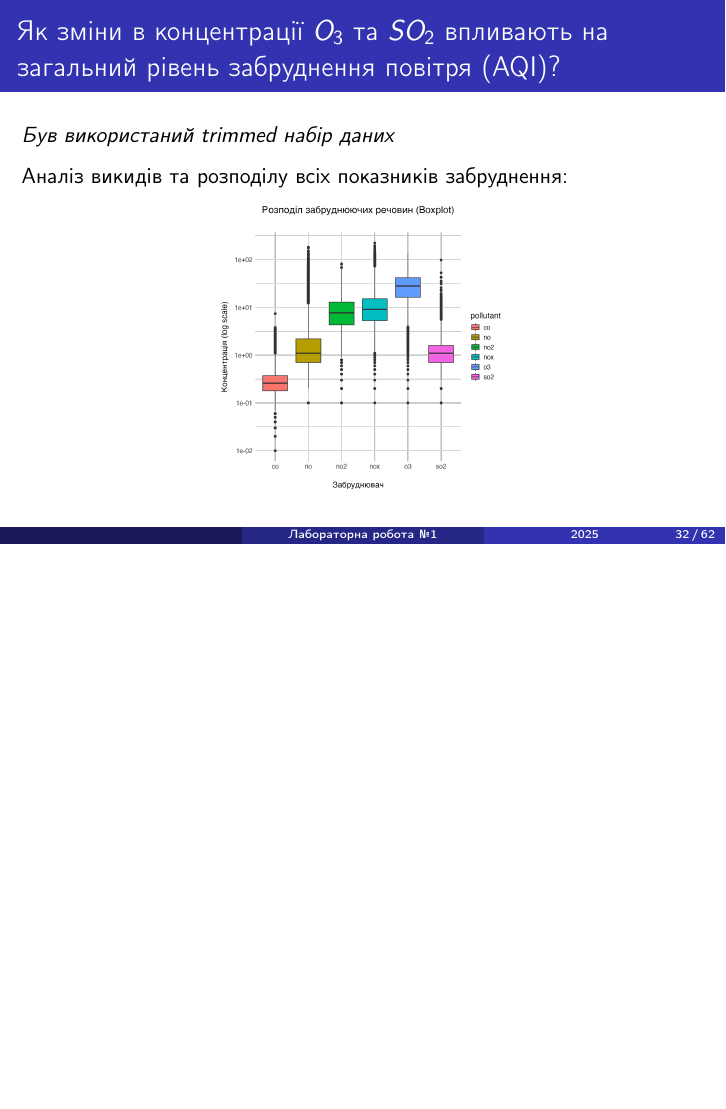
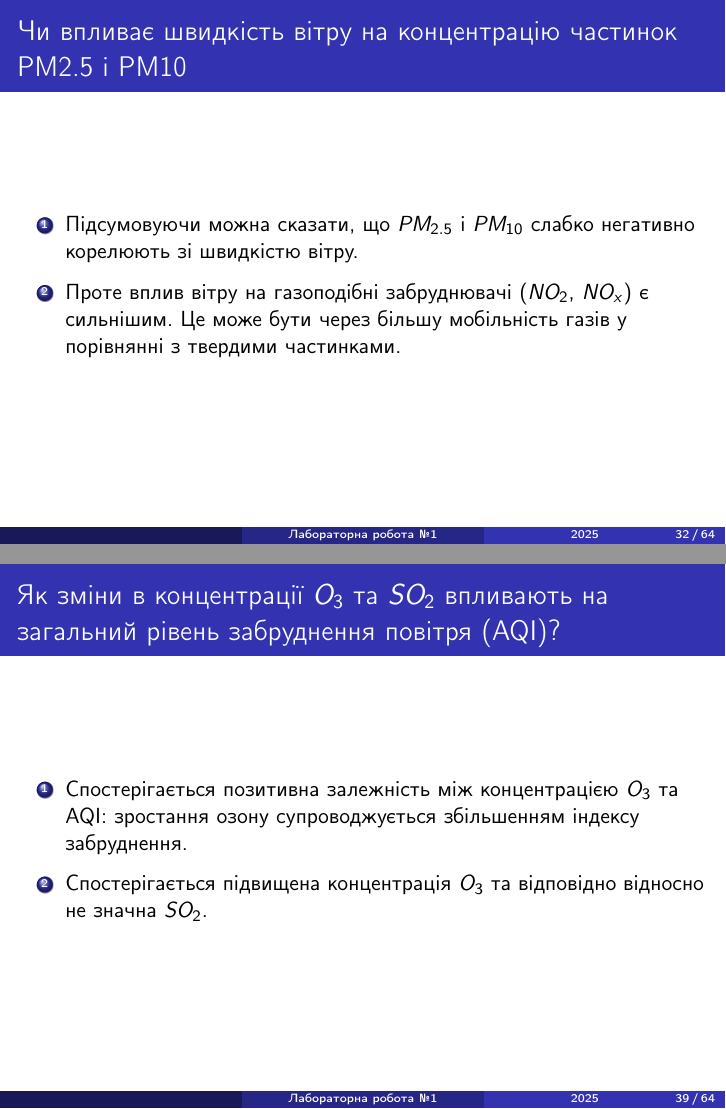
Before and after one commit to fam-data-analysis-team/labs, LaTeX slides (notes/presentation/lab1/presentation.tex): page 32 of 62 before the commit and pages 32 and 39 of 64 after it, the two joined at a grey line, the shorter picture padded with empty space. Compiled offline with pdfLaTeX.

Commit message:
presentation: add conclusions

```diff
--- a/notes/presentation/lab1/presentation.tex
+++ b/notes/presentation/lab1/presentation.tex
@@ -340,6 +340,17 @@
   \end{center}
 \end{frame}
 
+\begin{frame}
+  \frametitle{Чи впливає швидкість вітру на концентрацію частинок PM2.5 і PM10}
+
+  \begin{enumerate}
+    \item Підсумовуючи можна сказати, що $PM_{2.5}$ і $ PM_{10}$ слабко негативно корелюють зі швидкістю вітру.
+    \item Проте вплив вітру на газоподібні забруднювачі ($NO_2$, $NO_x$) є сильнішим.
+    Це може бути через більшу мобільність газів у порівнянні з твердими частинками.
+  \end{enumerate}
+
+\end{frame}
+
 %% Question 2
 
 \begin{frame}
@@ -392,6 +403,15 @@
   \begin{center}
     \includegraphics[height=2.8in]{plots/question2/scatter_plot.png}
   \end{center}
+\end{frame}
+
+\begin{frame}
+  \frametitle{Як зміни в концентрації $O_3$ та $SO_2$ впливають на загальний рівень забруднення повітря (AQI)?}
+
+  \begin{enumerate}
+    \item Спостерігається позитивна залежність між концентрацією $O_3$ та AQI: зростання озону супроводжується збільшенням індексу забруднення.
+    \item Спостерігається підвищена концентрація $O_3$ та відповідно відносно не значна $SO_2$.
+  \end{enumerate}
 \end{frame}
 
 %% Question 3
```
Also changed, not shown: notes/presentation/lab1/presentation.tex (2 more changed lines).
